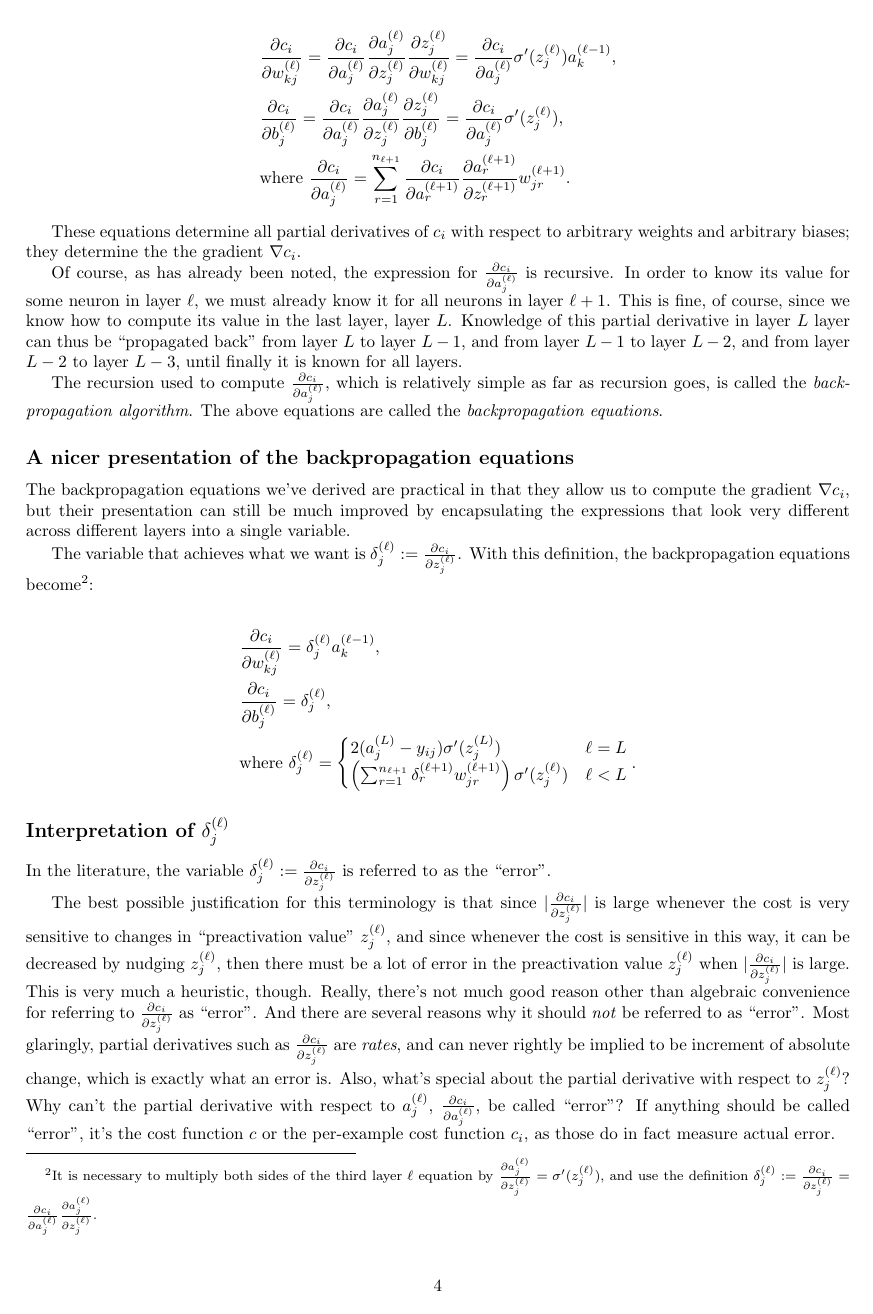
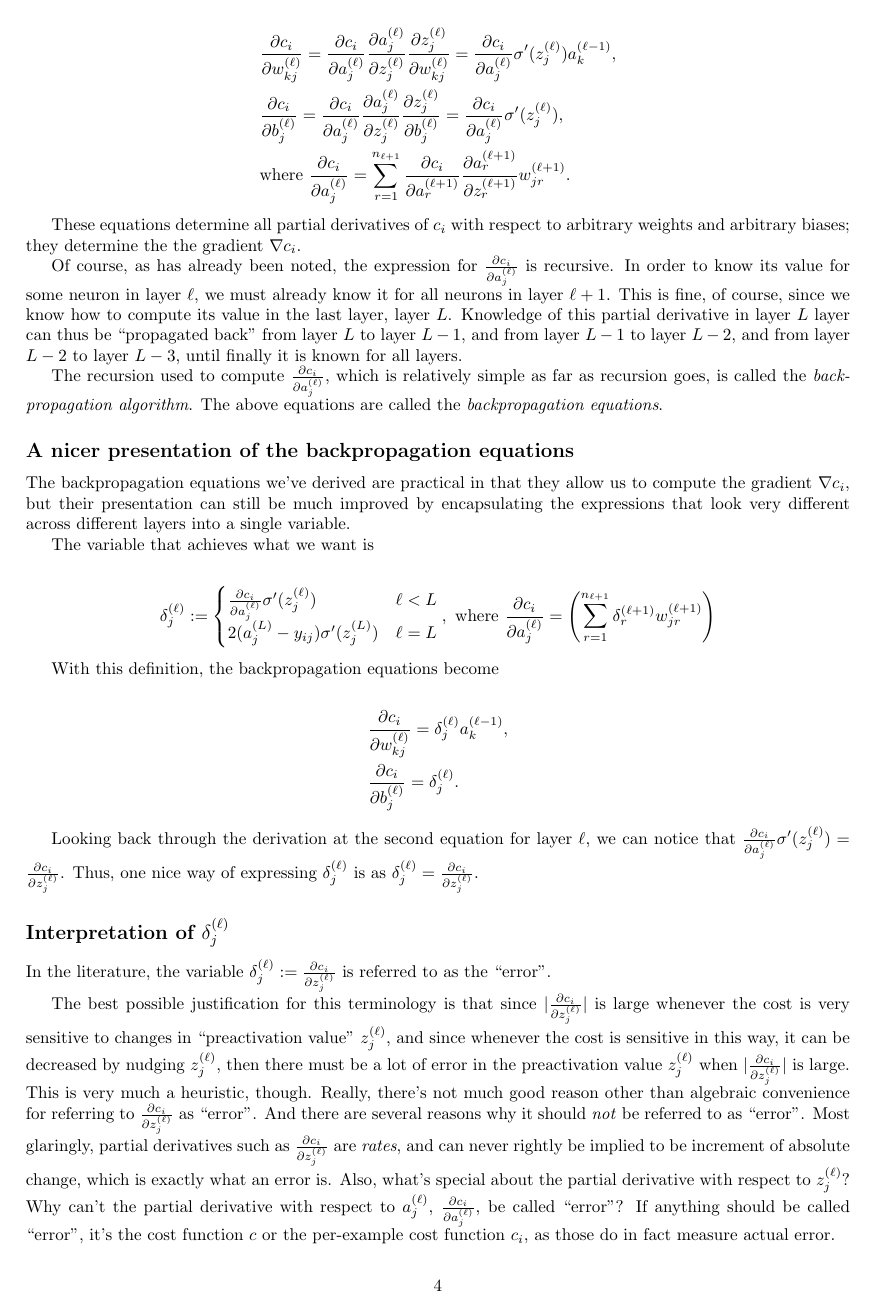
Before and after one commit to rossgk2/3b1b_aiml, a LaTeX document (source/Backpropagation calculus.tex): page 4 of 5. Compiled offline with pdfLaTeX.

Commit message:
Simplified discussion of delta^{(\ell)}_j

```diff
--- a/source/Backpropagation calculus.tex
+++ b/source/Backpropagation calculus.tex
@@ -161,17 +162,26 @@
 
 	The backpropagation equations we've derived are practical in that they allow us to compute the gradient $\nabla c_i$, but their presentation can still be much improved by encapsulating the expressions that look very different across different layers into a single variable.
 
-	The variable that achieves what we want is $\delta^{(\ell)}_j := \frac{\partial c_i}{\partial z^{(\ell)}_j}$. With this definition, the backpropagation equations become\footnote{It is necessary to multiply both sides of the third layer $\ell$ equation by $\frac{\partial a^{(\ell)}_j}{\partial z^{(\ell)}_j} = \sigma'(z^{(\ell)}_j)$, and use the definition $\delta^{(\ell)}_j := \frac{\partial c_i}{\partial z^{(\ell)}_j} = \frac{\partial c_i}{\partial a^{(\ell)}_j} \frac{\partial a^{(\ell)}_j}{\partial z^{(\ell)}_j}$.}:
+	The variable that achieves what we want is
+
+	\begin{align*}
+		\delta^{(\ell)}_j :=
+		\begin{cases}
+			\frac{\partial c_i}{\partial a^{(\ell)}_j} \sigma'(z^{(\ell)}_j) & \ell < L \\
+			2(a^{(L)}_j - y_{ij}) \sigma'(z^{(L)}_j) & \ell = L
+		\end{cases},
+		\text{ where }
+		\frac{\partial c_i}{\partial a^{(\ell)}_j} = \left( \sum_{r = 1}^{n_{\ell+1}} \delta^{(\ell + 1)}_r w^{(\ell + 1)}_{jr} \right)
+	\end{align*}
+
+	With this definition, the backpropagation equations become
 
 	\begin{align*}
 		&\frac{\partial c_i}{\partial w^{(\ell)}_{kj}} = \delta^{(\ell)}_j a^{(\ell - 1)}_k, \\
-		&\frac{\partial c_i}{\partial b^{(\ell)}_j} = \delta^{(\ell)}_j, \\
-		&\text{where } \delta^{(\ell)}_j =
-		\begin{cases}
-			2(a^{(L)}_j - y_{ij}) \sigma'(z^{(L)}_j) & \ell = L \\
-			\left( \sum_{r = 1}^{n_{\ell+1}} \delta^{(\ell + 1)}_r w^{(\ell + 1)}_{jr} \right) \sigma'(z^{(\ell)}_j) & \ell < L
-		\end{cases}.
+		&\frac{\partial c_i}{\partial b^{(\ell)}_j} = \delta^{(\ell)}_j.
 	\end{align*}
+
+	Looking back through the derivation at the second equation for layer $\ell$, we can notice that $\frac{\partial c_i}{\partial a^{(\ell)}_j} \sigma'(z^{(\ell)}_j) = \frac{\partial c_i}{\partial z^{(\ell)}_j}$. Thus, one nice way of expressing $\delta^{(\ell)}_j$ is as $\delta^{(\ell)}_j = \frac{\partial c_i}{\partial z^{(\ell)}_j}$.
 
 	\subsection*{Interpretation of $\delta^{(\ell)}_j$}
 
```
Also changed, not shown: source/Backpropagation calculus.tex (1 more changed lines).
